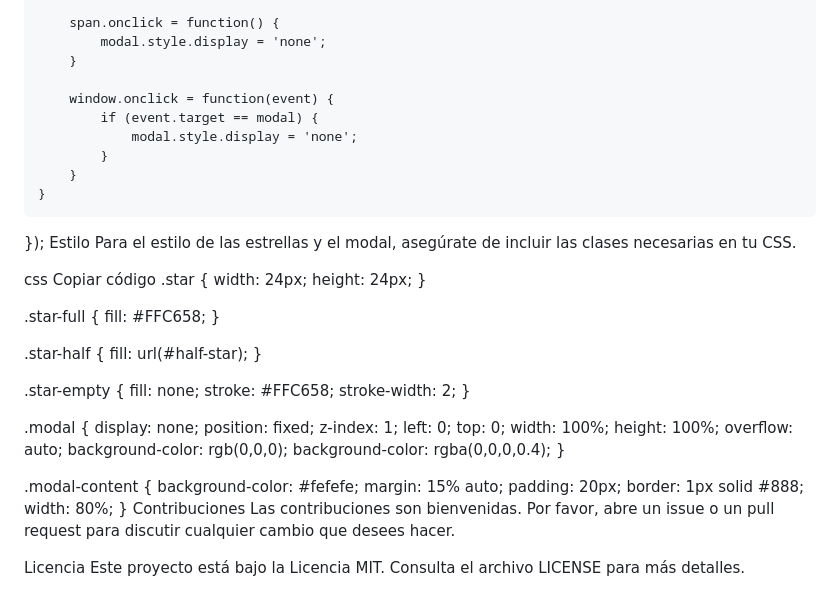
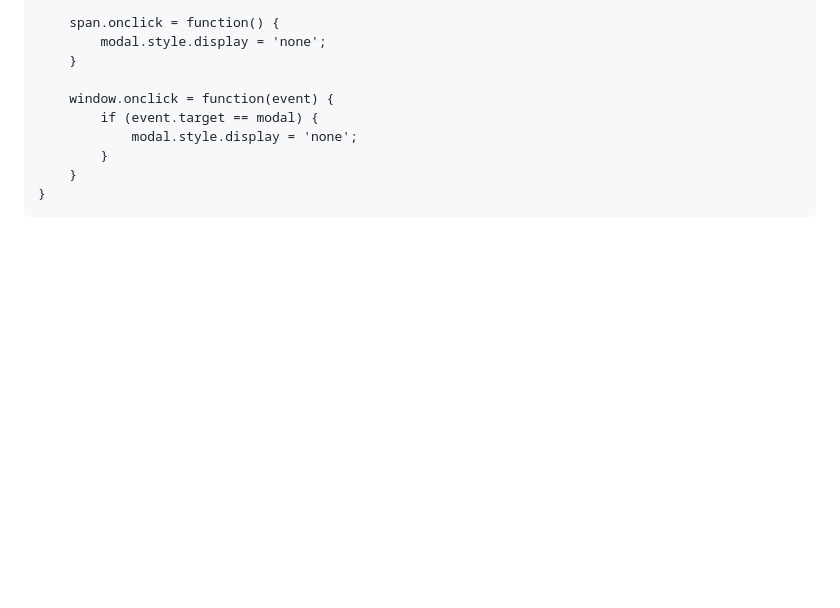
Before and after one commit to miiguellangell/gradiweb-test, a Markdown page: README.md, the part around the change. GitHub-like rendering; blank space fills up the shorter version.

```diff
--- a/README.md
+++ b/README.md
@@ -150,53 +150,3 @@ document.addEventListener('DOMContentLoaded', () => {
             }
         }
     }
-});
-Estilo
-Para el estilo de las estrellas y el modal, asegúrate de incluir las clases necesarias en tu CSS.
-
-css
-Copiar código
-.star {
-    width: 24px;
-    height: 24px;
-}
-
-.star-full {
-    fill: #FFC658;
-}
-
-.star-half {
-    fill: url(#half-star);
-}
-
-.star-empty {
-    fill: none;
-    stroke: #FFC658;
-    stroke-width: 2;
-}
-
-.modal {
-    display: none;
-    position: fixed;
-    z-index: 1;
-    left: 0;
-    top: 0;
-    width: 100%;
-    height: 100%;
-    overflow: auto;
-    background-color: rgb(0,0,0);
-    background-color: rgba(0,0,0,0.4);
-}
-
-.modal-content {
-    background-color: #fefefe;
-    margin: 15% auto;
-    padding: 20px;
-    border: 1px solid #888;
-    width: 80%;
-}
-Contribuciones
-Las contribuciones son bienvenidas. Por favor, abre un issue o un pull request para discutir cualquier cambio que desees hacer.
-
-Licencia
-Este proyecto está bajo la Licencia MIT. Consulta el archivo LICENSE para más detalles.
```
